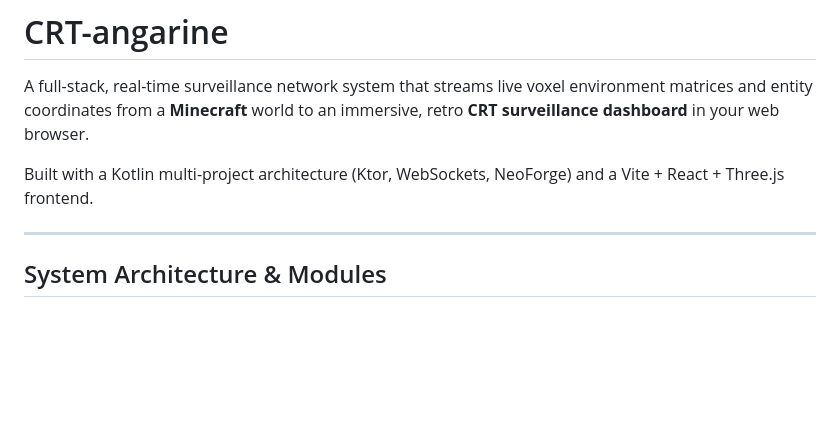
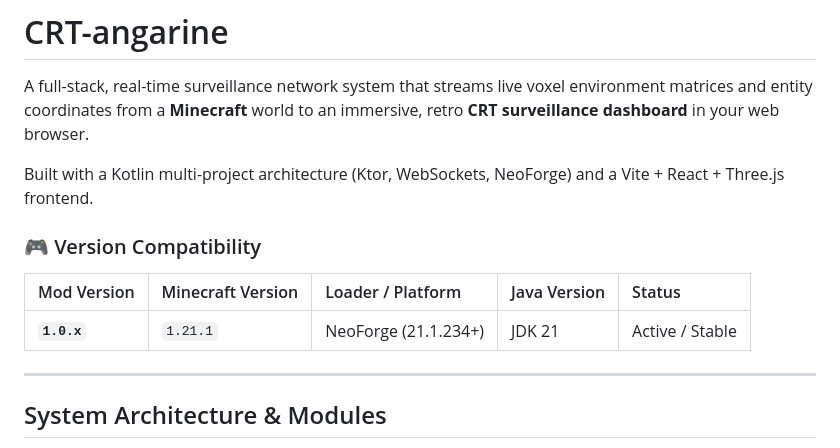
Before and after one commit to MarcosLorCar/CRT-angarine, a Markdown page: README.md, the part around the change. Drawn GitHub-style; blank space fills up the shorter version.

Commit message:
chore: add version compatibility matrix to README

```diff
--- a/README.md
+++ b/README.md
@@ -3,6 +3,12 @@
 A full-stack, real-time surveillance network system that streams live voxel environment matrices and entity coordinates from a **Minecraft** world to an immersive, retro **CRT surveillance dashboard** in your web browser.
 
 Built with a Kotlin multi-project architecture (Ktor, WebSockets, NeoForge) and a Vite + React + Three.js frontend.
+
+### 🎮 Version Compatibility
+
+| Mod Version | Minecraft Version | Loader / Platform | Java Version | Status |
+| :--- | :--- | :--- | :--- | :--- |
+| **`1.0.x`** | `1.21.1` | NeoForge (21.1.234+) | JDK 21 | Active / Stable |
 
 ---
 
```
